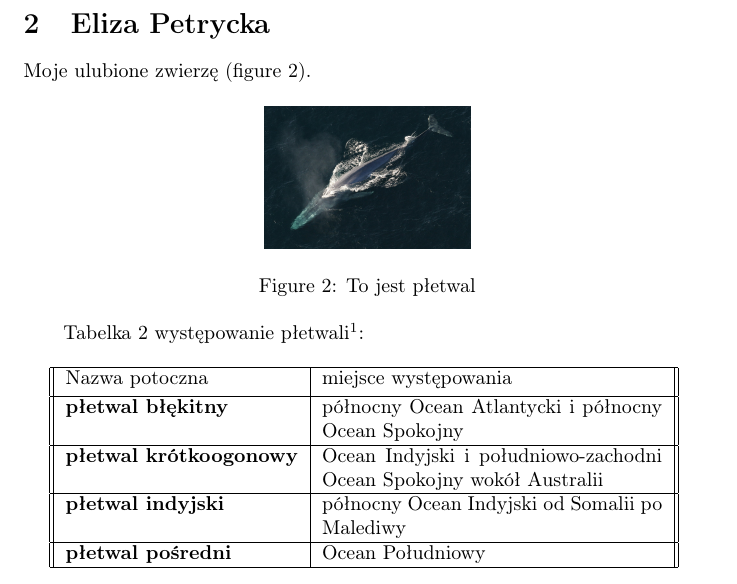
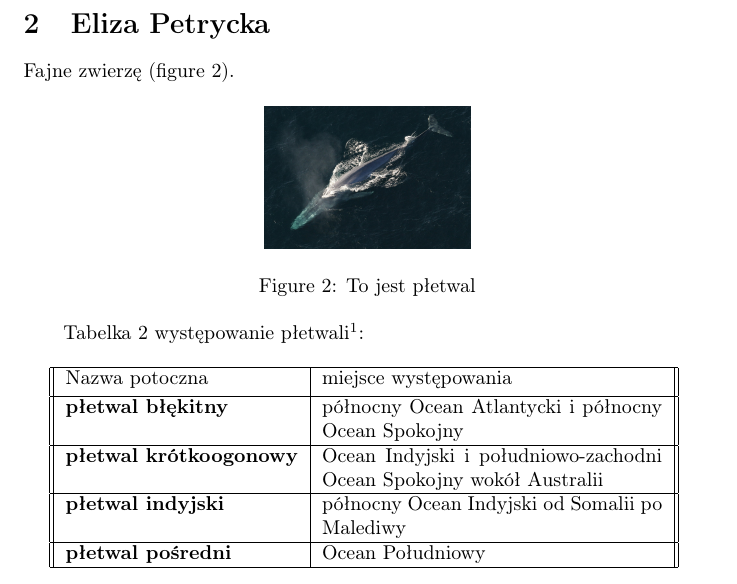
Before and after one commit to AGH-Narzedzia-Informatyczne-2023-2024/pacrats-latex, a LaTeX document (pacrats.tex, which reads chapters/chapter_Eliza_Petrycka.tex): part of page 3 of 7, cut so that both start at the same text. Compiled offline with pdfLaTeX.

Commit message:
Zmiana w chapter Eliza
4 linijka

```diff
--- a/chapters/chapter_Eliza_Petrycka.tex
+++ b/chapters/chapter_Eliza_Petrycka.tex
@@ -1,7 +1,7 @@
 \section{Eliza Petrycka}
 \label{sec:Eliza}
 
-Moje ulubione zwierzę (figure~\ref{fig:pletwal}).
+Fajne zwierzę (figure~\ref{fig:pletwal}).
 
 \begin{figure}[htbp]
     \centering
```
